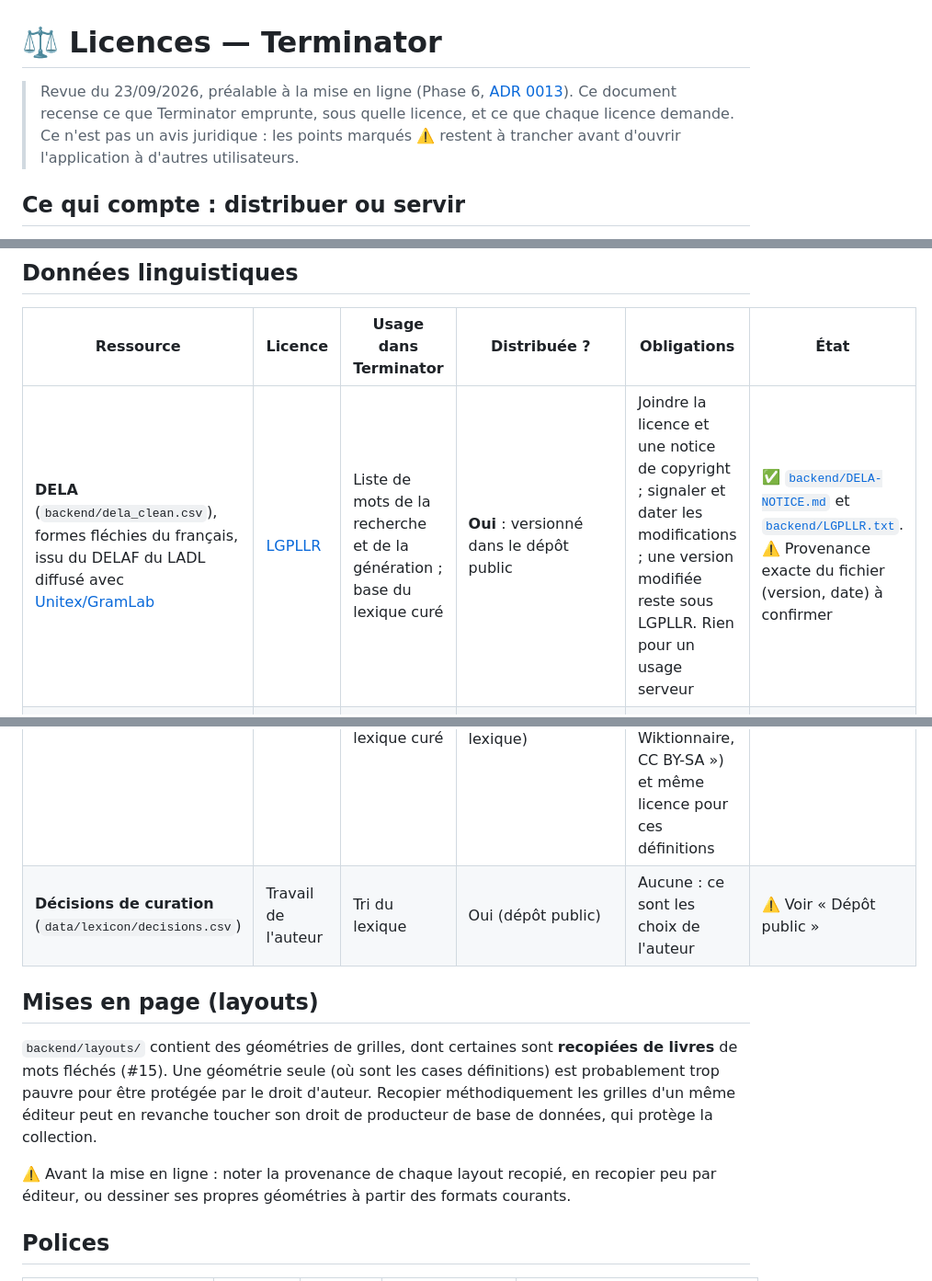
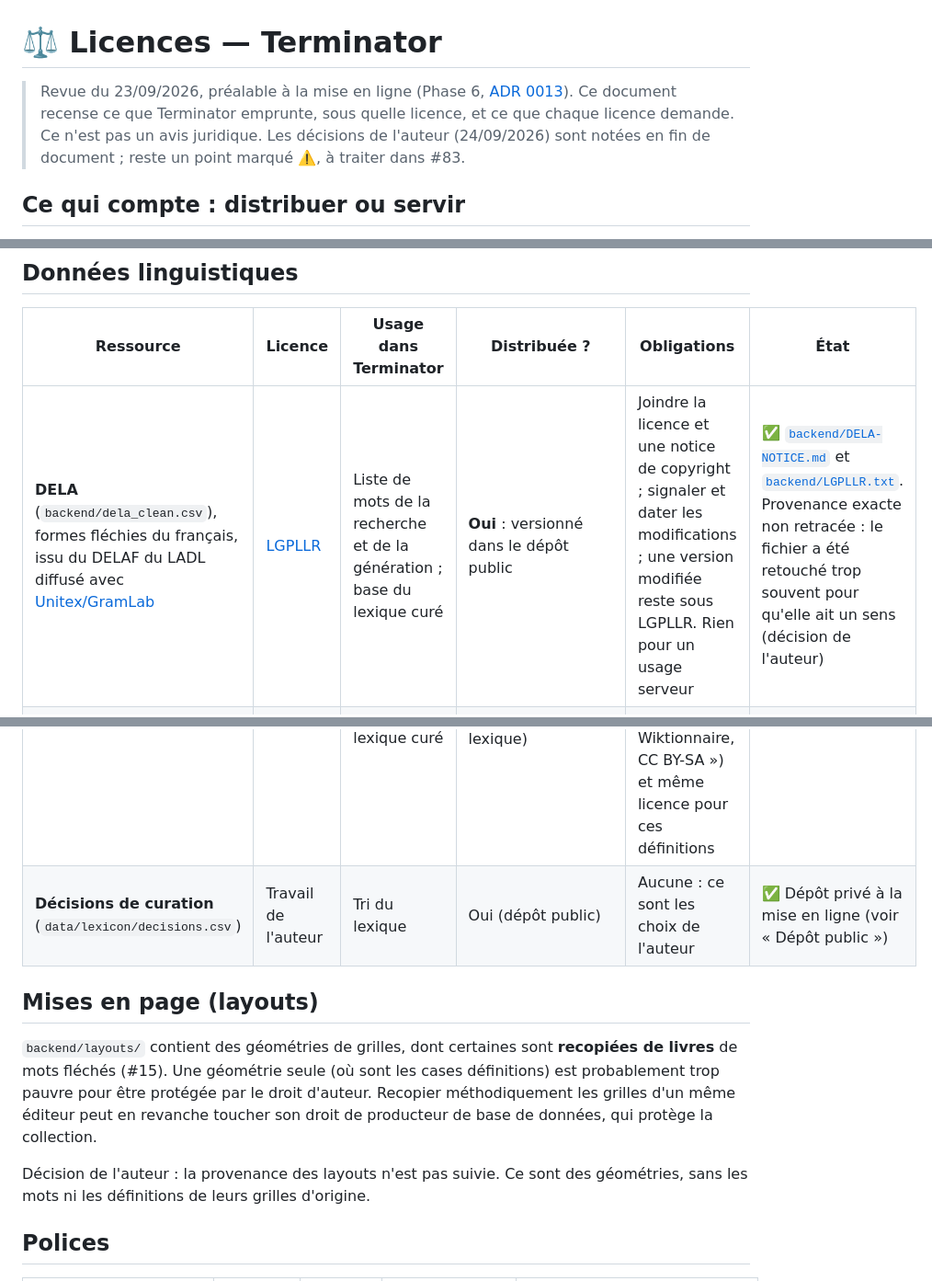
Before and after one commit to maximefd/terminator-app, a Markdown page: docs/LICENCES.md, 3 parts joined by grey strips. Shown at 92% size. Drawn GitHub-style.

```diff
--- a/docs/LICENCES.md
+++ b/docs/LICENCES.md
@@ -1,6 +1,6 @@
 # ⚖️ Licences — Terminator
 
-> Revue du 23/09/2026, préalable à la mise en ligne (Phase 6, [ADR 0013](adr/0013-cible-hebergement-production.md)). Ce document recense ce que Terminator emprunte, sous quelle licence, et ce que chaque licence demande. Ce n'est pas un avis juridique : les points marqués ⚠️ restent à trancher avant d'ouvrir l'application à d'autres utilisateurs.
+> Revue du 23/09/2026, préalable à la mise en ligne (Phase 6, [ADR 0013](adr/0013-cible-hebergement-production.md)). Ce document recense ce que Terminator emprunte, sous quelle licence, et ce que chaque licence demande. Ce n'est pas un avis juridique. Les décisions de l'auteur (24/09/2026) sont notées en fin de document ; reste un point marqué ⚠️, à traiter dans #83.
 
 ## Ce qui compte : distribuer ou servir
 
@@ -12,16 +12,16 @@ Aujourd'hui, le dépôt GitHub est **public** : tout fichier versionné est dist
 
 | Ressource | Licence | Usage dans Terminator | Distribuée ? | Obligations | État |
 |-----------|---------|-----------------------|--------------|-------------|------|
-| **DELA** (`backend/dela_clean.csv`), formes fléchies du français, issu du DELAF du LADL diffusé avec [Unitex/GramLab](https://unitexgramlab.org/fr/language-resources) | [LGPLLR](https://spdx.org/licenses/LGPLLR.html) | Liste de mots de la recherche et de la génération ; base du lexique curé | **Oui** : versionné dans le dépôt public | Joindre la licence et une notice de copyright ; signaler et dater les modifications ; une version modifiée reste sous LGPLLR. Rien pour un usage serveur | ✅ [`backend/DELA-NOTICE.md`](../backend/DELA-NOTICE.md) et [`backend/LGPLLR.txt`](../backend/LGPLLR.txt). ⚠️ Provenance exacte du fichier (version, date) à confirmer |
+| **DELA** (`backend/dela_clean.csv`), formes fléchies du français, issu du DELAF du LADL diffusé avec [Unitex/GramLab](https://unitexgramlab.org/fr/language-resources) | [LGPLLR](https://spdx.org/licenses/LGPLLR.html) | Liste de mots de la recherche et de la génération ; base du lexique curé | **Oui** : versionné dans le dépôt public | Joindre la licence et une notice de copyright ; signaler et dater les modifications ; une version modifiée reste sous LGPLLR. Rien pour un usage serveur | ✅ [`backend/DELA-NOTICE.md`](../backend/DELA-NOTICE.md) et [`backend/LGPLLR.txt`](../backend/LGPLLR.txt). Provenance exacte non retracée : le fichier a été retouché trop souvent pour qu'elle ait un sens (décision de l'auteur) |
 | **Lexique 3.83** ([lexique.org](http://www.lexique.org)), B. New, C. Pallier et coll. | CC BY-SA 4.0 | Fréquence (zipf) : tri et filtres du curateur, colonne du lexique curé, critère facultatif du solveur | Non : `data/lexicon/raw/` et `data/lexicon/build/` ne sont pas versionnés ; aucune fréquence n'est affichée dans l'application | Si le lexique curé (qui porte la fréquence) est un jour publié : attribution et même licence pour lui | ✅ Rien à faire tant qu'il n'est pas publié ; citer Lexique dans les crédits (voir plus bas) |
 | **Wiktionnaire**, via [kaikki.org](https://kaikki.org/frwiktionary/) (wiktextract, T. Ylonen) | CC BY-SA 4.0 et GFDL | Définitions affichées **dans le curateur**, outil local ; colonne du lexique curé | Non : ni versionnées, ni servies par l'API (la recherche renvoie `definition: null` pour les mots du lexique) | Si des définitions du Wiktionnaire s'affichent un jour dans l'application (piste de #83) : attribution visible (« Wiktionnaire, CC BY-SA ») et même licence pour ces définitions | ⚠️ À prévoir **dans #83** avant d'afficher la moindre définition |
-| **Décisions de curation** (`data/lexicon/decisions.csv`) | Travail de l'auteur | Tri du lexique | Oui (dépôt public) | Aucune : ce sont les choix de l'auteur | ⚠️ Voir « Dépôt public » |
+| **Décisions de curation** (`data/lexicon/decisions.csv`) | Travail de l'auteur | Tri du lexique | Oui (dépôt public) | Aucune : ce sont les choix de l'auteur | ✅ Dépôt privé à la mise en ligne (voir « Dépôt public ») |
 
 ## Mises en page (layouts)
 
 `backend/layouts/` contient des géométries de grilles, dont certaines sont **recopiées de livres** de mots fléchés (#15). Une géométrie seule (où sont les cases définitions) est probablement trop pauvre pour être protégée par le droit d'auteur. Recopier méthodiquement les grilles d'un même éditeur peut en revanche toucher son droit de producteur de base de données, qui protège la collection.
 
-⚠️ Avant la mise en ligne : noter la provenance de chaque layout recopié, en recopier peu par éditeur, ou dessiner ses propres géométries à partir des formats courants.
+Décision de l'auteur : la provenance des layouts n'est pas suivie. Ce sont des géométries, sans les mots ni les définitions de leurs grilles d'origine.
 
 ## Polices
 
```
Also changed, not shown: other parts of docs/LICENCES.md (+1 -1 lines), docs/ROADMAP.md (+1 -1 lines), docs/adr/0013-cible-hebergement-production.md (+2 -2 lines).
